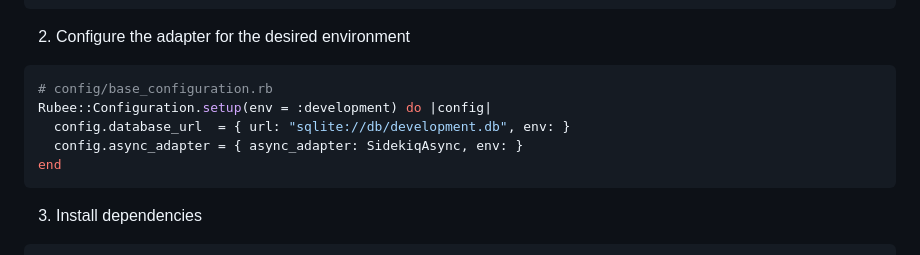
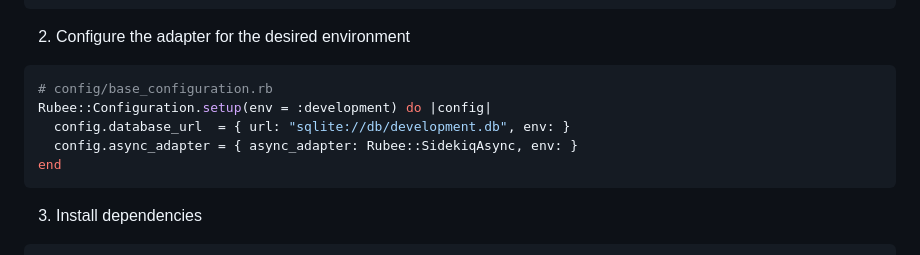
Before and after one commit to nucleom42/rubee, a Markdown page: readme.md, the part around the change. Rendered like a GitHub page.

Commit message:
Rubee::SidekiqAsync update readme with

````diff
--- a/readme.md
+++ b/readme.md
@@ -1250,7 +1250,7 @@ gem 'sidekiq'
 # config/base_configuration.rb
 Rubee::Configuration.setup(env = :development) do |config|
   config.database_url  = { url: "sqlite://db/development.db", env: }
-  config.async_adapter = { async_adapter: SidekiqAsync, env: }
+  config.async_adapter = { async_adapter: Rubee::SidekiqAsync, env: }
 end
 ```
 
````
